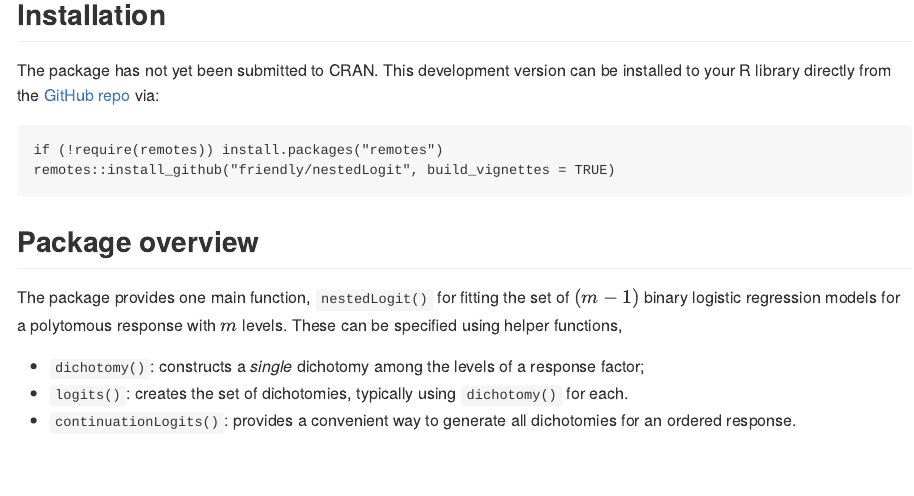
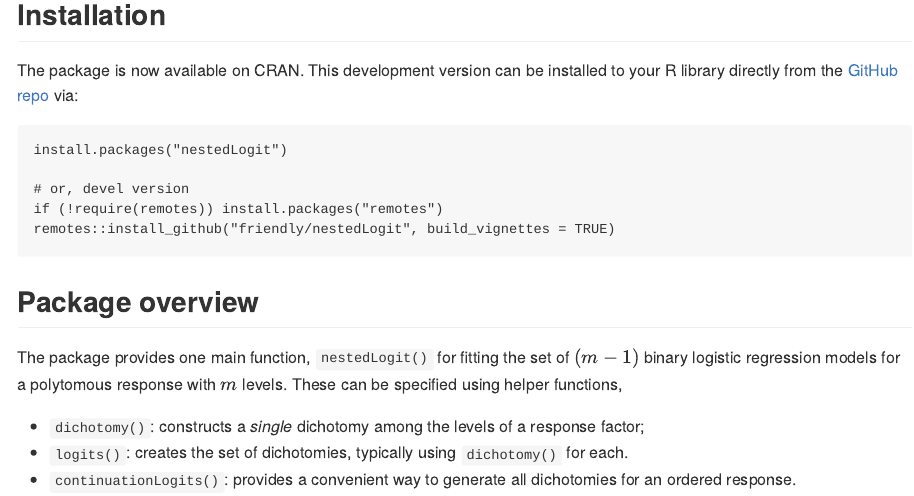
Before and after one commit to friendly/nestedLogit, an R Markdown document (README.Rmd): the page in a window 1100 px wide, from 280 px down. The pictures show the output file README.md that the author committed with the source, drawn offline in the style of GitHub; badge pictures from the web are left out.

Commit message:
update README re CRAN

````diff
--- a/README.Rmd
+++ b/README.Rmd
@@ -36,10 +36,13 @@ which compares response categories to a reference level.
 
 ## Installation
 
-The package has not yet been submitted to CRAN.
+The package is now available on CRAN.
 This development version can be installed to your R library directly from the [GitHub repo](https://github.com/friendly/nestedLogit) via:
 
 ```
+install.packages("nestedLogit")
+
+# or, devel version
 if (!require(remotes)) install.packages("remotes")
 remotes::install_github("friendly/nestedLogit", build_vignettes = TRUE)
 ```
````
Also changed, not shown: vignettes/packages.bib (+1 -1 lines), README.md, docs/pkgdown.yml, docs/search.json, 11 other files.
